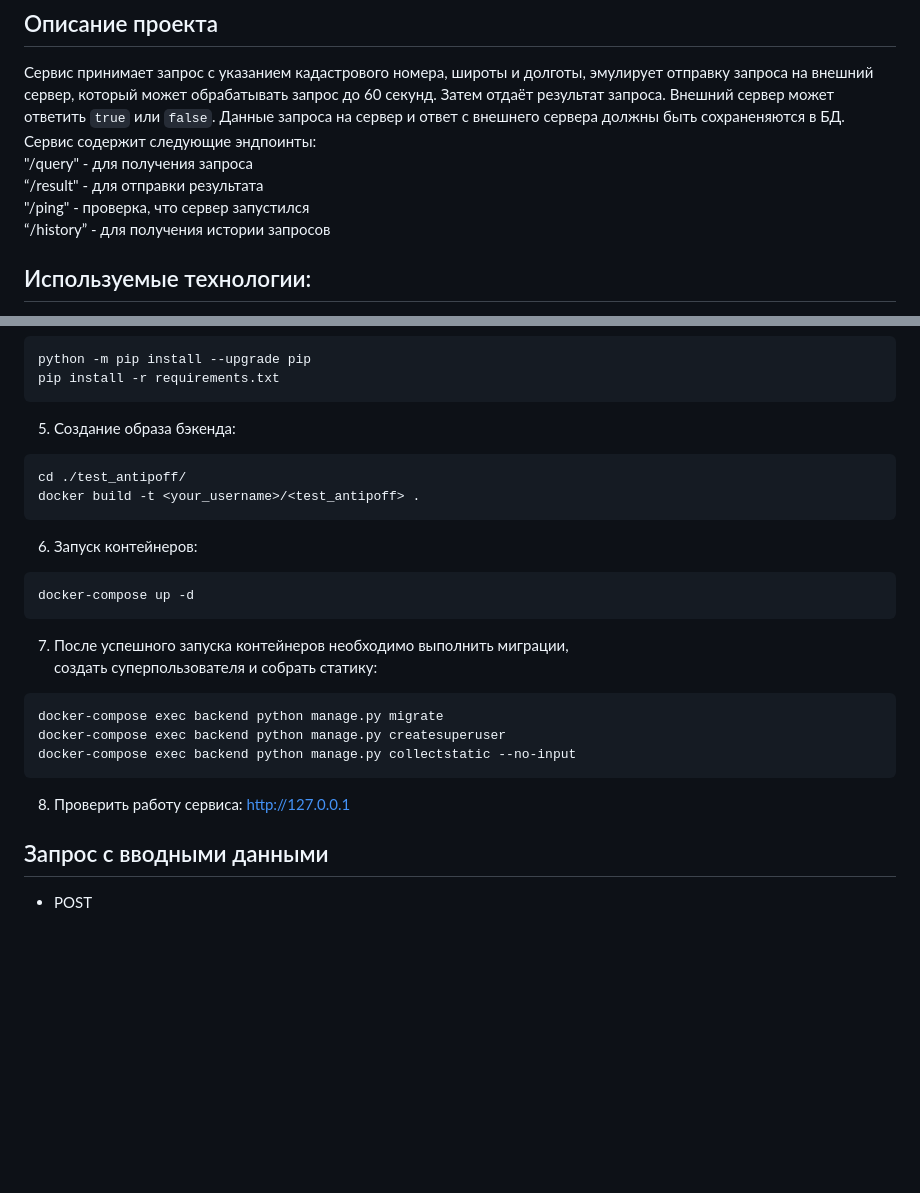
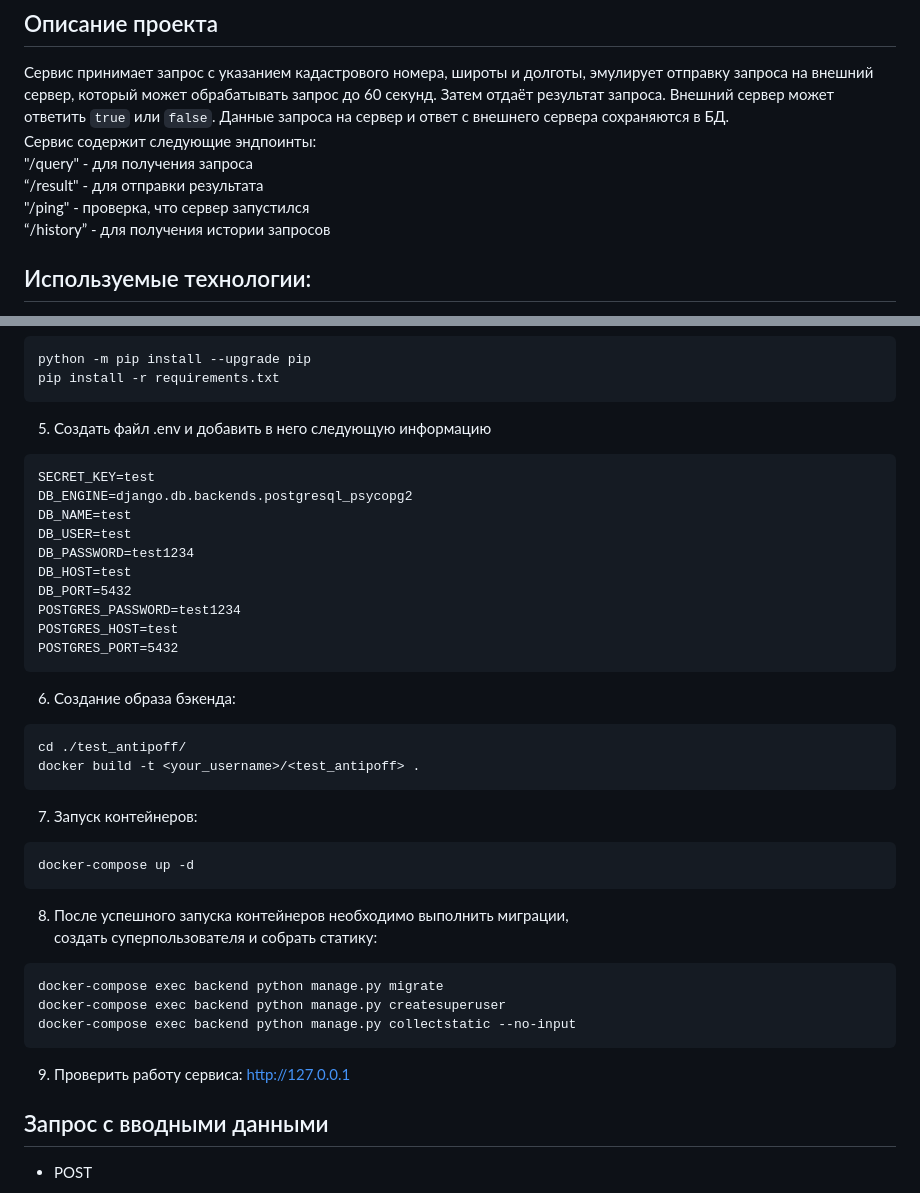
Before and after one commit to LuckyPoRus/test_antipoff, a Markdown page: README.md, 2 parts joined by grey strips. Rendered like a GitHub page; blank space fills up the shorter version.

````diff
--- a/README.md
+++ b/README.md
@@ -2,12 +2,12 @@
 
 ## Описание проекта
 Сервис принимает запрос с указанием кадастрового номера, широты и долготы, эмулирует отправку запроса на внешний сервер, который может обрабатывать запрос до 60 секунд. Затем отдаёт результат запроса. Внешний сервер может ответить `true` или `false`.
-Данные запроса на сервер и ответ с внешнего сервера должны быть сохраненяются в БД.
-Сервис содержит следующие эндпоинты: <br/>
-"/query" - для получения запроса <br/>
-“/result" - для отправки результата <br/>
-"/ping" - проверка, что  сервер запустился <br/>
-“/history” - для получения истории запросов <br/>
+Данные запроса на сервер и ответ с внешнего сервера сохраняются в БД.<br/>
+Сервис содержит следующие эндпоинты:<br/>
+"/query" - для получения запроса<br/>
+“/result" - для отправки результата<br/>
+"/ping" - проверка, что  сервер запустился<br/>
+“/history” - для получения истории запросов<br/>
 
 
 ## Используемые технологии:
@@ -39,23 +39,36 @@ source venv/scripts/activate
 python -m pip install --upgrade pip
 pip install -r requirements.txt
 ```
-5. Создание образа бэкенда:
+5. Создать файл .env и добавить в него следующую информацию
+```
+SECRET_KEY=test
+DB_ENGINE=django.db.backends.postgresql_psycopg2
+DB_NAME=test
+DB_USER=test
+DB_PASSWORD=test1234
+DB_HOST=test
+DB_PORT=5432
+POSTGRES_PASSWORD=test1234
+POSTGRES_HOST=test
+POSTGRES_PORT=5432
+```
+6. Создание образа бэкенда:
 ```
 cd ./test_antipoff/
 docker build -t <your_username>/<test_antipoff> .
 ```
-6. Запуск контейнеров:
+7. Запуск контейнеров:
 ```
 docker-compose up -d
 ```
-7. После успешного запуска контейнеров необходимо выполнить миграции, <br/>
+8. После успешного запуска контейнеров необходимо выполнить миграции, <br/>
 создать суперпользователя и собрать статику:
 ```
 docker-compose exec backend python manage.py migrate
 docker-compose exec backend python manage.py createsuperuser
 docker-compose exec backend python manage.py collectstatic --no-input
 ```
-8. Проверить работу сервиса:
+9. Проверить работу сервиса:
 [http://127.0.0.1](http://127.0.0.1)
 
 ## Запрос с вводными данными
````
